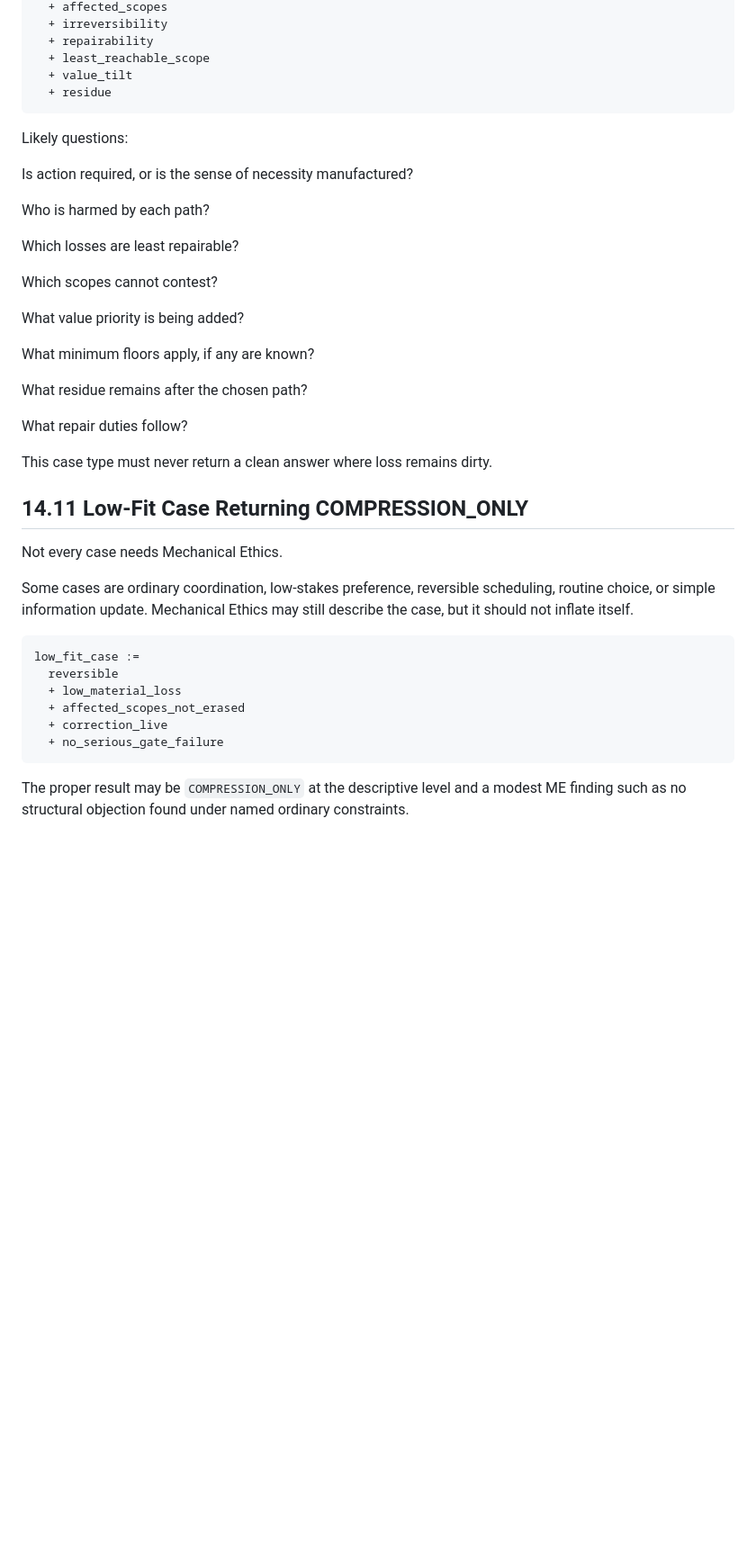
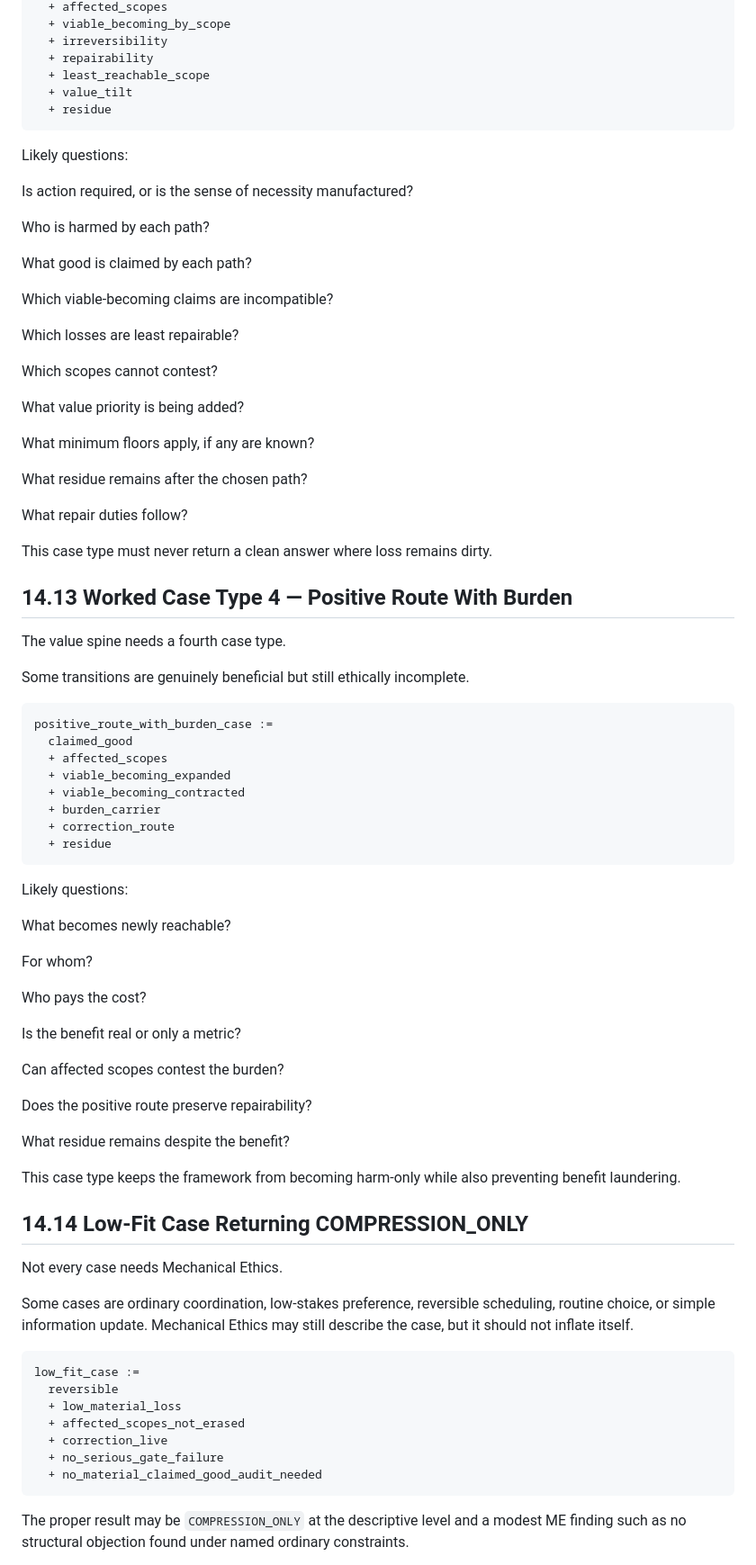
Before and after one commit to markgoodbody-bit/mechanical-ethics, a Markdown page: 01_BOOK_DRAFT/ME_BOOK_v0_1/PART_14_CASE_RECORDS_AND_USE_PROTOCOLS.md, the part around one of its changes. Shown at 90% size. GitHub-like rendering; blank space fills up the shorter version.

````diff
--- a/01_BOOK_DRAFT/ME_BOOK_v0_1/PART_14_CASE_RECORDS_AND_USE_PROTOCOLS.md
+++ b/01_BOOK_DRAFT/ME_BOOK_v0_1/PART_14_CASE_RECORDS_AND_USE_PROTOCOLS.md
@@ -329,4 +429,5 @@ dirty_conflict_case :=
   + affected_scopes
+  + viable_becoming_by_scope
   + irreversibility
   + repairability
   + least_reachable_scope
@@ -339,6 +440,10 @@ Likely questions:
 Is action required, or is the sense of necessity manufactured?
 
 Who is harmed by each path?
+
+What good is claimed by each path?
+
+Which viable-becoming claims are incompatible?
 
 Which losses are least repairable?
 
@@ -354,7 +459,42 @@ What repair duties follow?
 
 This case type must never return a clean answer where loss remains dirty.
 
-## 14.11 Low-Fit Case Returning COMPRESSION_ONLY
+## 14.13 Worked Case Type 4 — Positive Route With Burden
+
+The value spine needs a fourth case type.
+
+Some transitions are genuinely beneficial but still ethically incomplete.
+
+```trace
+positive_route_with_burden_case :=
+  claimed_good
+  + affected_scopes
+  + viable_becoming_expanded
+  + viable_becoming_contracted
+  + burden_carrier
+  + correction_route
+  + residue
+```
+
+Likely questions:
+
+What becomes newly reachable?
+
+For whom?
+
+Who pays the cost?
+
+Is the benefit real or only a metric?
+
+Can affected scopes contest the burden?
+
+Does the positive route preserve repairability?
+
+What residue remains despite the benefit?
+
+This case type keeps the framework from becoming harm-only while also preventing benefit laundering.
+
+## 14.14 Low-Fit Case Returning COMPRESSION_ONLY
 
 Not every case needs Mechanical Ethics.
 
@@ -367,6 +507,7 @@ low_fit_case :=
   + affected_scopes_not_erased
   + correction_live
   + no_serious_gate_failure
+  + no_material_claimed_good_audit_needed
 ```
 
 The proper result may be `COMPRESSION_ONLY` at the descriptive level and a modest ME finding such as no structural objection found under named ordinary constraints.
````
Also changed, not shown: other parts of 01_BOOK_DRAFT/ME_BOOK_v0_1/PART_14_CASE_RECORDS_AND_USE_PROTOCOLS.md (+116 -14 lines).
